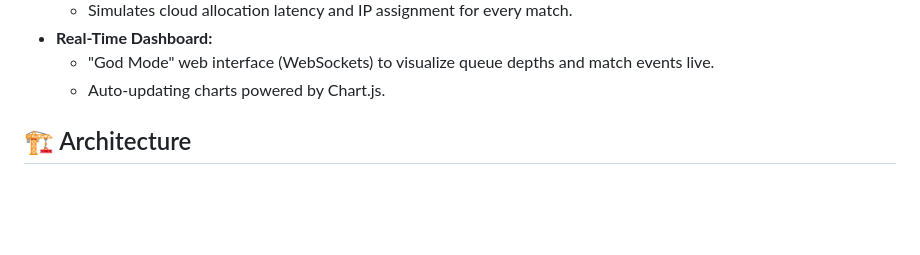
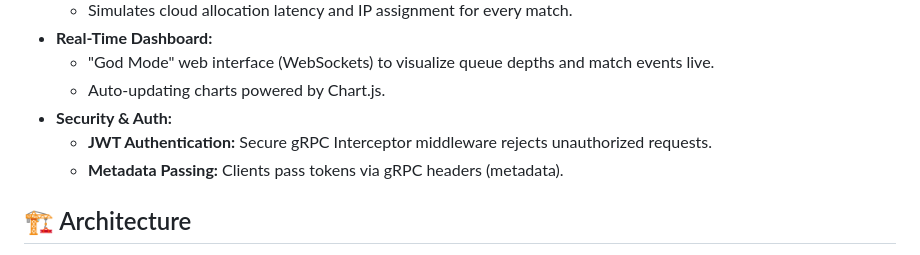
Before and after one commit to Dokuqui/arena-matchmaker, a Markdown page: README.md, the part around the change. Rendered like a GitHub page; blank space fills up the shorter version.

Commit message:
docs: update README

```diff
--- a/README.md
+++ b/README.md
@@ -24,6 +24,9 @@ Designed to simulate a production-grade multiplayer backend, handling high-throu
 * **Real-Time Dashboard:**
   * "God Mode" web interface (WebSockets) to visualize queue depths and match events live.
   * Auto-updating charts powered by Chart.js.
+* **Security & Auth:**
+  * **JWT Authentication:** Secure gRPC Interceptor middleware rejects unauthorized requests.
+  * **Metadata Passing:** Clients pass tokens via gRPC headers (metadata).
 
 ## 🏗 Architecture
 
```
